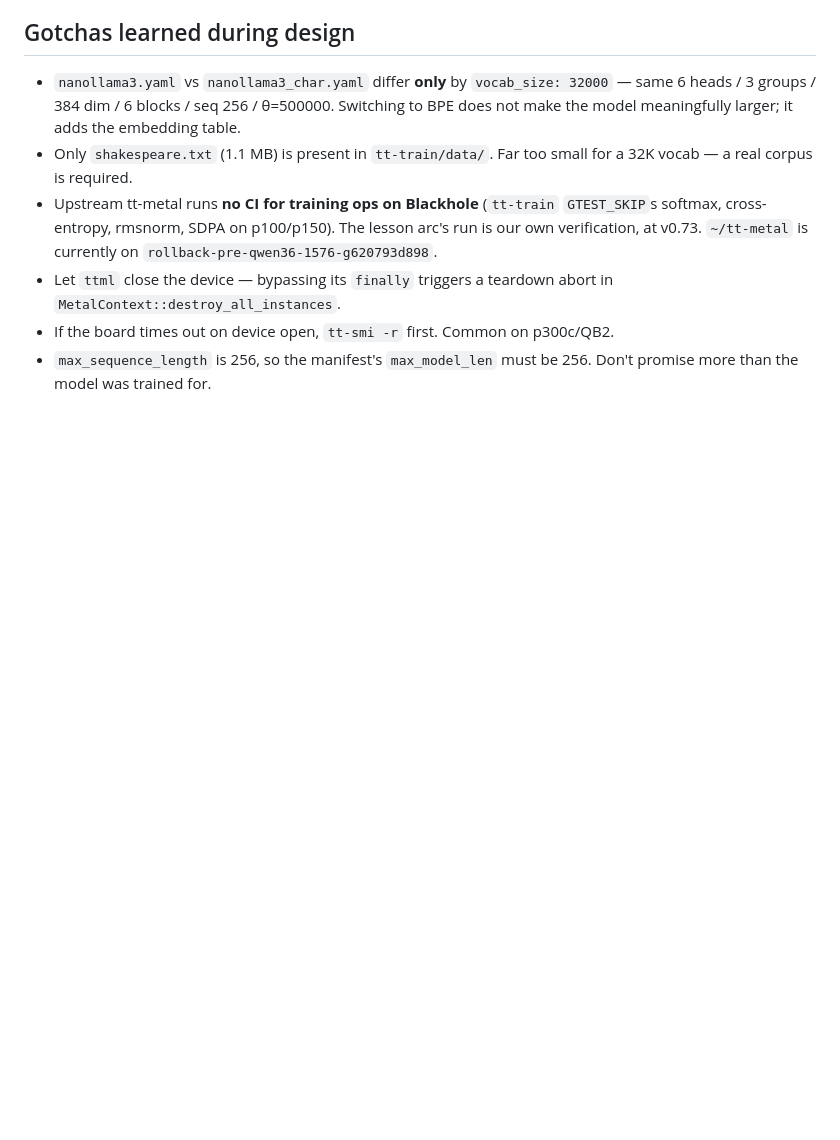
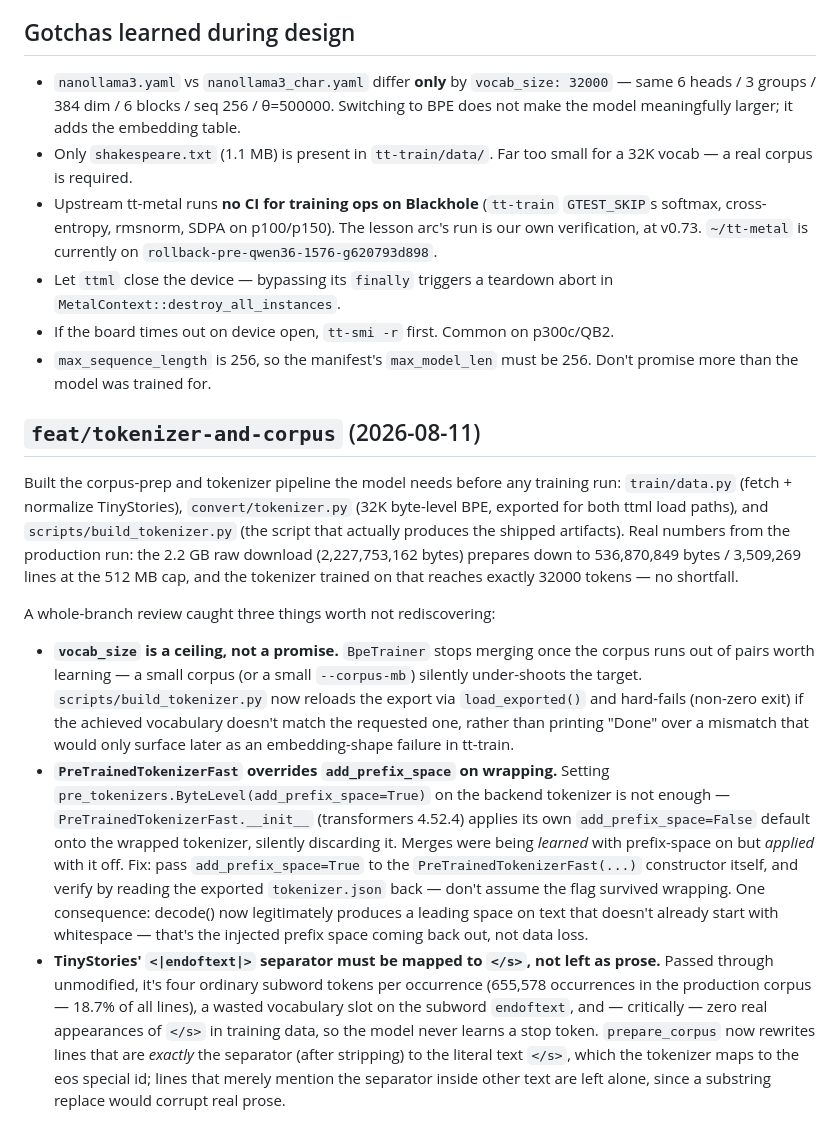
Before and after one commit to tsingletaryTT/tt-nanollama3, a Markdown page: CLAUDE.md, the part around the change. Rendered like a GitHub page; blank space fills up the shorter version.

Commit message:
docs(claude): log the tokenizer-and-corpus branch and its gotchas
Records what was built (corpus prep, 32K BPE, build script), the real production
numbers, and the three review findings worth not rediscovering: vocab_size is a
ceiling not a promise, PreTrainedTokenizerFast overrides add_prefix_space on wrapping,
and TinyStories separators must map to </s> or the model learns no stop token.

```diff
--- a/CLAUDE.md
+++ b/CLAUDE.md
@@ -55,3 +55,40 @@ fits v4 perfectly, and the weights are ours outright — no redistribution quest
 - If the board times out on device open, `tt-smi -r` first. Common on p300c/QB2.
 - `max_sequence_length` is 256, so the manifest's `max_model_len` must be 256. Don't promise
   more than the model was trained for.
+
+## `feat/tokenizer-and-corpus` (2026-08-11)
+
+Built the corpus-prep and tokenizer pipeline the model needs before any training run:
+`train/data.py` (fetch + normalize TinyStories), `convert/tokenizer.py` (32K byte-level
+BPE, exported for both ttml load paths), and `scripts/build_tokenizer.py` (the script that
+actually produces the shipped artifacts). Real numbers from the production run: the 2.2 GB
+raw download (2,227,753,162 bytes) prepares down to 536,870,849 bytes / 3,509,269 lines at
+the 512 MB cap, and the tokenizer trained on that reaches exactly 32000 tokens — no
+shortfall.
+
+A whole-branch review caught three things worth not rediscovering:
+
+- **`vocab_size` is a ceiling, not a promise.** `BpeTrainer` stops merging once the corpus
+  runs out of pairs worth learning — a small corpus (or a small `--corpus-mb`) silently
+  under-shoots the target. `scripts/build_tokenizer.py` now reloads the export via
+  `load_exported()` and hard-fails (non-zero exit) if the achieved vocabulary doesn't
+  match the requested one, rather than printing "Done" over a mismatch that would only
+  surface later as an embedding-shape failure in tt-train.
+- **`PreTrainedTokenizerFast` overrides `add_prefix_space` on wrapping.** Setting
+  `pre_tokenizers.ByteLevel(add_prefix_space=True)` on the backend tokenizer is not
+  enough — `PreTrainedTokenizerFast.__init__` (transformers 4.52.4) applies its own
+  `add_prefix_space=False` default onto the wrapped tokenizer, silently discarding it.
+  Merges were being *learned* with prefix-space on but *applied* with it off. Fix: pass
+  `add_prefix_space=True` to the `PreTrainedTokenizerFast(...)` constructor itself, and
+  verify by reading the exported `tokenizer.json` back — don't assume the flag survived
+  wrapping. One consequence: decode() now legitimately produces a leading space on text
+  that doesn't already start with whitespace — that's the injected prefix space coming
+  back out, not data loss.
+- **TinyStories' `<|endoftext|>` separator must be mapped to `</s>`, not left as prose.**
+  Passed through unmodified, it's four ordinary subword tokens per occurrence (655,578
+  occurrences in the production corpus — 18.7% of all lines), a wasted vocabulary slot on
+  the subword `endoftext`, and — critically — zero real appearances of `</s>` in training
+  data, so the model never learns a stop token. `prepare_corpus` now rewrites lines that
+  are *exactly* the separator (after stripping) to the literal text `</s>`, which the
+  tokenizer maps to the eos special id; lines that merely mention the separator inside
+  other text are left alone, since a substring replace would corrupt real prose.
```
